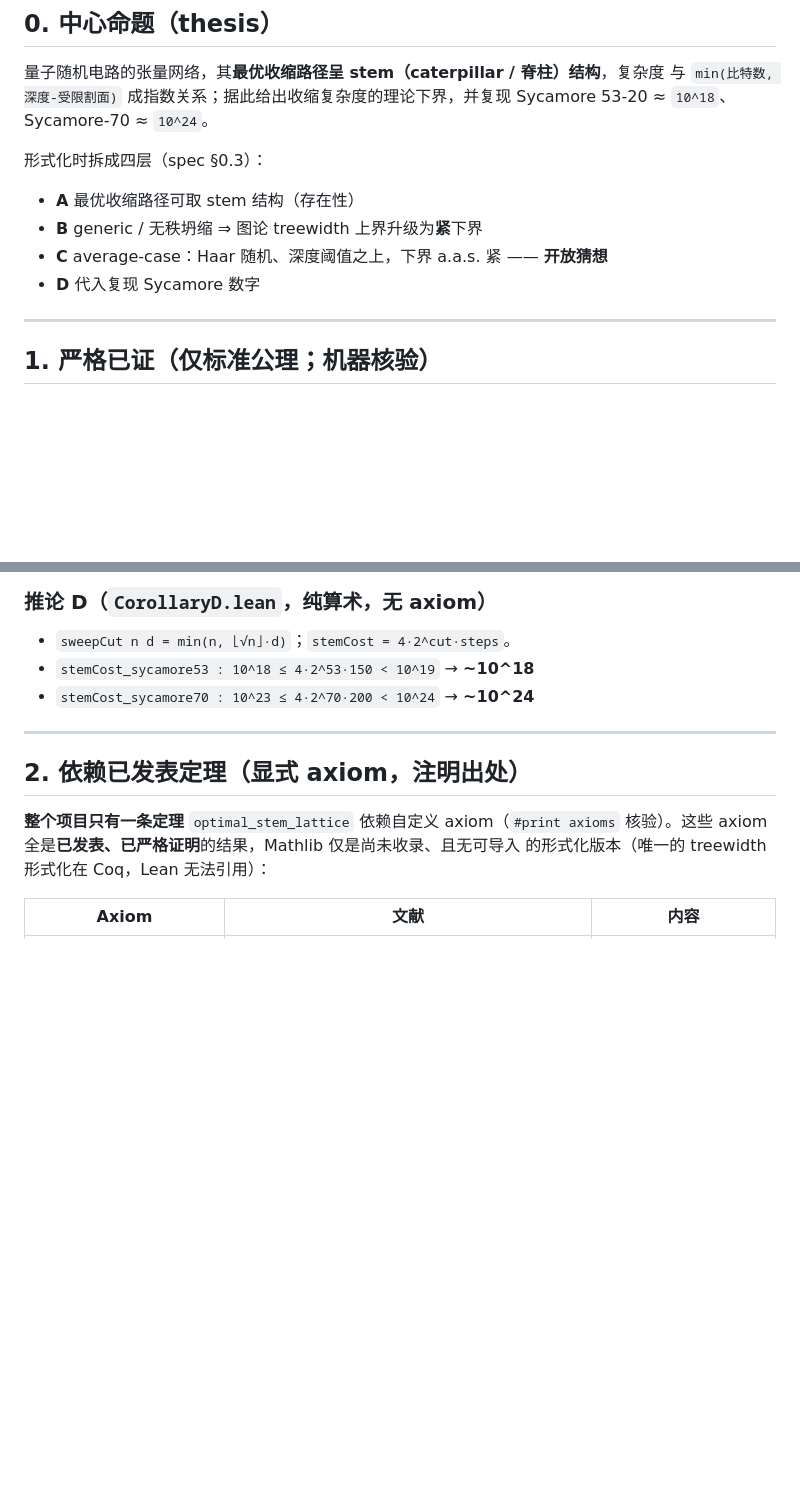
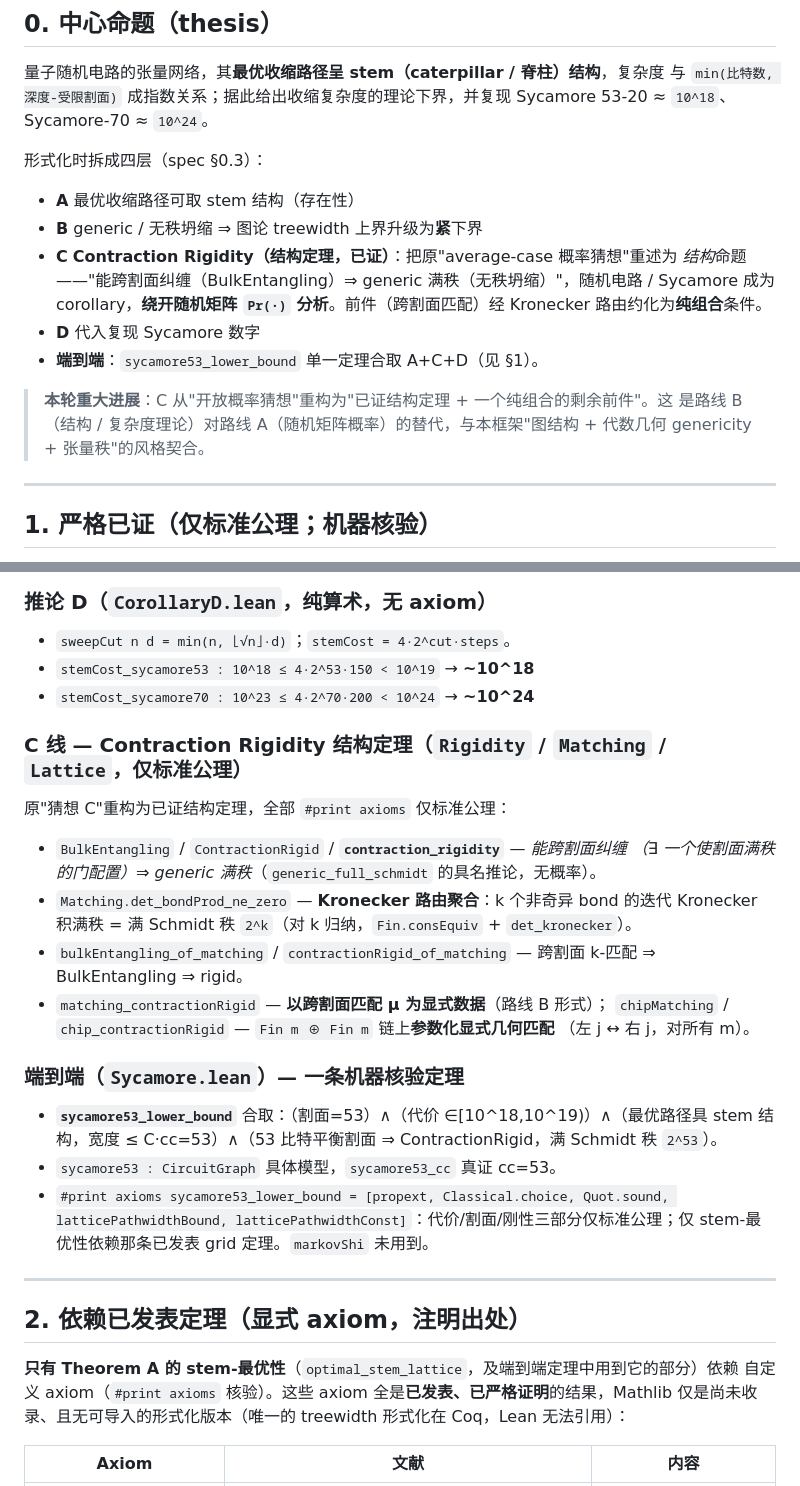
Before and after one commit to ChenYaojian/StemProof, a Markdown page: docs/publication-overview.md, 2 parts joined by grey strips. Drawn GitHub-style; blank space fills up the shorter version.

```diff
--- a/docs/publication-overview.md
+++ b/docs/publication-overview.md
@@ -16,8 +16,16 @@ Sycamore 53-20 ≈ `10^18`、Sycamore-70 ≈ `10^24`。
 
 - **A** 最优收缩路径可取 stem 结构（存在性）
 - **B** generic / 无秩坍缩 ⇒ 图论 treewidth 上界升级为**紧**下界
-- **C** average-case：Haar 随机、深度阈值之上，下界 a.a.s. 紧 —— **开放猜想**
+- **C** **Contraction Rigidity（结构定理，已证）**：把原"average-case 概率猜想"重述为
+  *结构*命题——"能跨割面纠缠（BulkEntangling）⇒ generic 满秩（无秩坍缩）"，随机电路 /
+  Sycamore 成为 corollary，**绕开随机矩阵 `Pr(·)` 分析**。前件（跨割面匹配）经
+  Kronecker 路由约化为**纯组合**条件。
 - **D** 代入复现 Sycamore 数字
+- **端到端**：`sycamore53_lower_bound` 单一定理合取 A+C+D（见 §1）。
+
+> **本轮重大进展**：C 从"开放概率猜想"重构为"已证结构定理 + 一个纯组合的剩余前件"。这
+> 是路线 B（结构 / 复杂度理论）对路线 A（随机矩阵概率）的替代，与本框架"图结构 + 代数几何
+> genericity + 张量秩"的风格契合。
 
 ---
 
@@ -57,13 +65,33 @@ Sycamore 53-20 ≈ `10^18`、Sycamore-70 ≈ `10^24`。
 - `stemCost_sycamore53 : 10^18 ≤ 4·2^53·150 < 10^19`  → **~10^18**
 - `stemCost_sycamore70 : 10^23 ≤ 4·2^70·200 < 10^24`  → **~10^24**
 
+### C 线 — Contraction Rigidity 结构定理（`Rigidity` / `Matching` / `Lattice`，仅标准公理）
+原"猜想 C"重构为已证结构定理，全部 `#print axioms` 仅标准公理：
+- `BulkEntangling` / `ContractionRigid` / **`contraction_rigidity`** — *能跨割面纠缠
+  （∃ 一个使割面满秩的门配置）⇒ generic 满秩*（`generic_full_schmidt` 的具名推论，无概率）。
+- `Matching.det_bondProd_ne_zero` — **Kronecker 路由聚合**：k 个非奇异 bond 的迭代 Kronecker
+  积满秩 = 满 Schmidt 秩 `2^k`（对 k 归纳，`Fin.consEquiv` + `det_kronecker`）。
+- `bulkEntangling_of_matching` / `contractionRigid_of_matching` — 跨割面 k-匹配 ⇒ BulkEntangling
+  ⇒ rigid。
+- `matching_contractionRigid` — **以跨割面匹配 μ 为显式数据**（路线 B 形式）；
+  `chipMatching` / `chip_contractionRigid` — `Fin m ⊕ Fin m` 链上**参数化显式几何匹配**
+  （左 j ↔ 右 j，对所有 m）。
+
+### 端到端（`Sycamore.lean`）— 一条机器核验定理
+- **`sycamore53_lower_bound`** 合取：（割面=53）∧（代价 ∈[10^18,10^19)）∧（最优路径具 stem
+  结构，宽度 ≤ C·cc=53）∧（53 比特平衡割面 ⇒ ContractionRigid，满 Schmidt 秩 `2^53`）。
+- `sycamore53 : CircuitGraph` 具体模型，`sycamore53_cc` 真证 cc=53。
+- `#print axioms sycamore53_lower_bound = [propext, Classical.choice, Quot.sound,
+  latticePathwidthBound, latticePathwidthConst]`：代价/割面/刚性三部分仅标准公理；仅
+  stem-最优性依赖那条已发表 grid 定理。`markovShi` 未用到。
+
 ---
 
 ## 2. 依赖已发表定理（显式 axiom，注明出处）
 
-**整个项目只有一条定理** `optimal_stem_lattice` 依赖自定义 axiom（`#print axioms`
-核验）。这些 axiom 全是**已发表、已严格证明**的结果，Mathlib 仅是尚未收录、且无可导入
-的形式化版本（唯一的 treewidth 形式化在 Coq，Lean 无法引用）：
+**只有 Theorem A 的 stem-最优性**（`optimal_stem_lattice`，及端到端定理中用到它的部分）依赖
+自定义 axiom（`#print axioms` 核验）。这些 axiom 全是**已发表、已严格证明**的结果，Mathlib
+仅是尚未收录、且无可导入的形式化版本（唯一的 treewidth 形式化在 Coq，Lean 无法引用）：
 
 | Axiom | 文献 | 内容 |
 |---|---|---|
```
Also changed, not shown: other parts of docs/publication-overview.md (+48 -35 lines).
